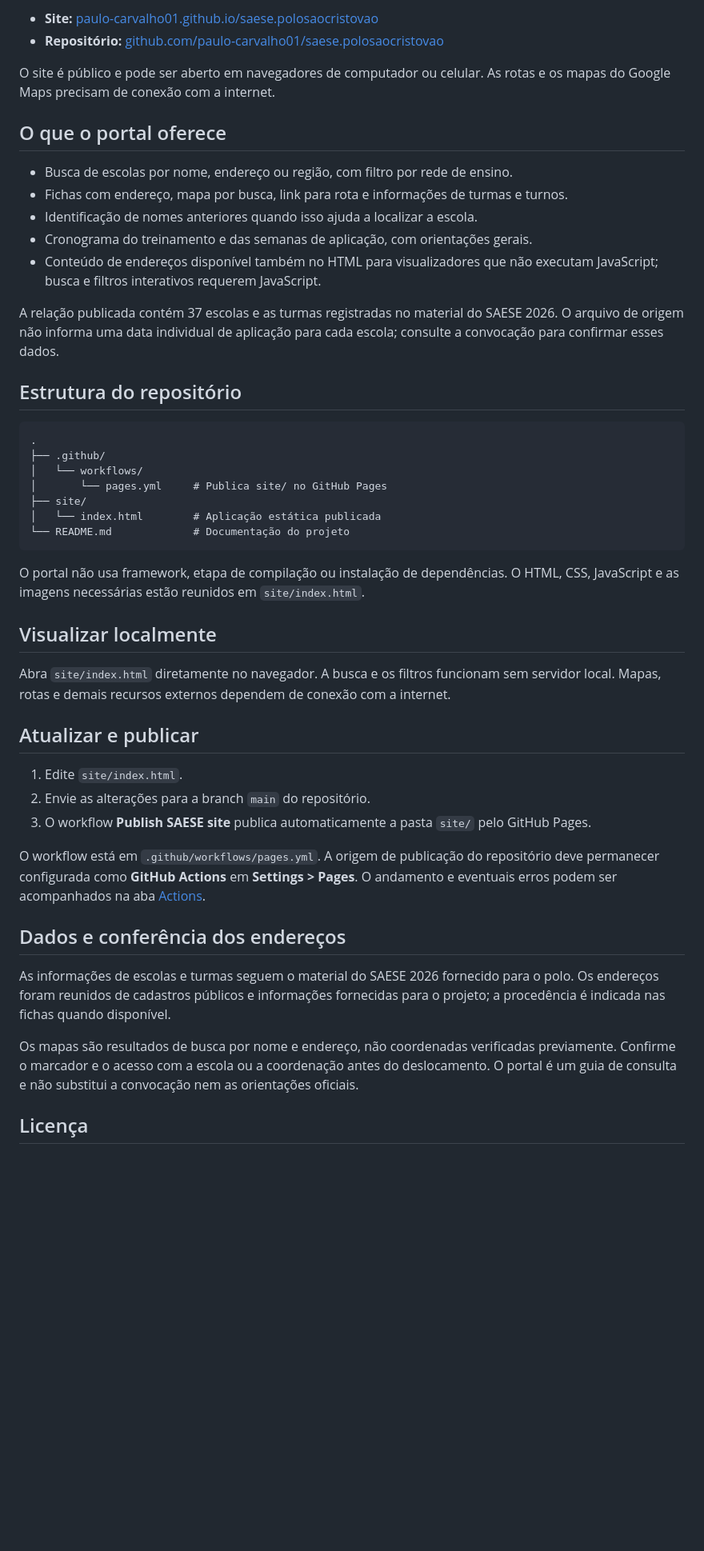
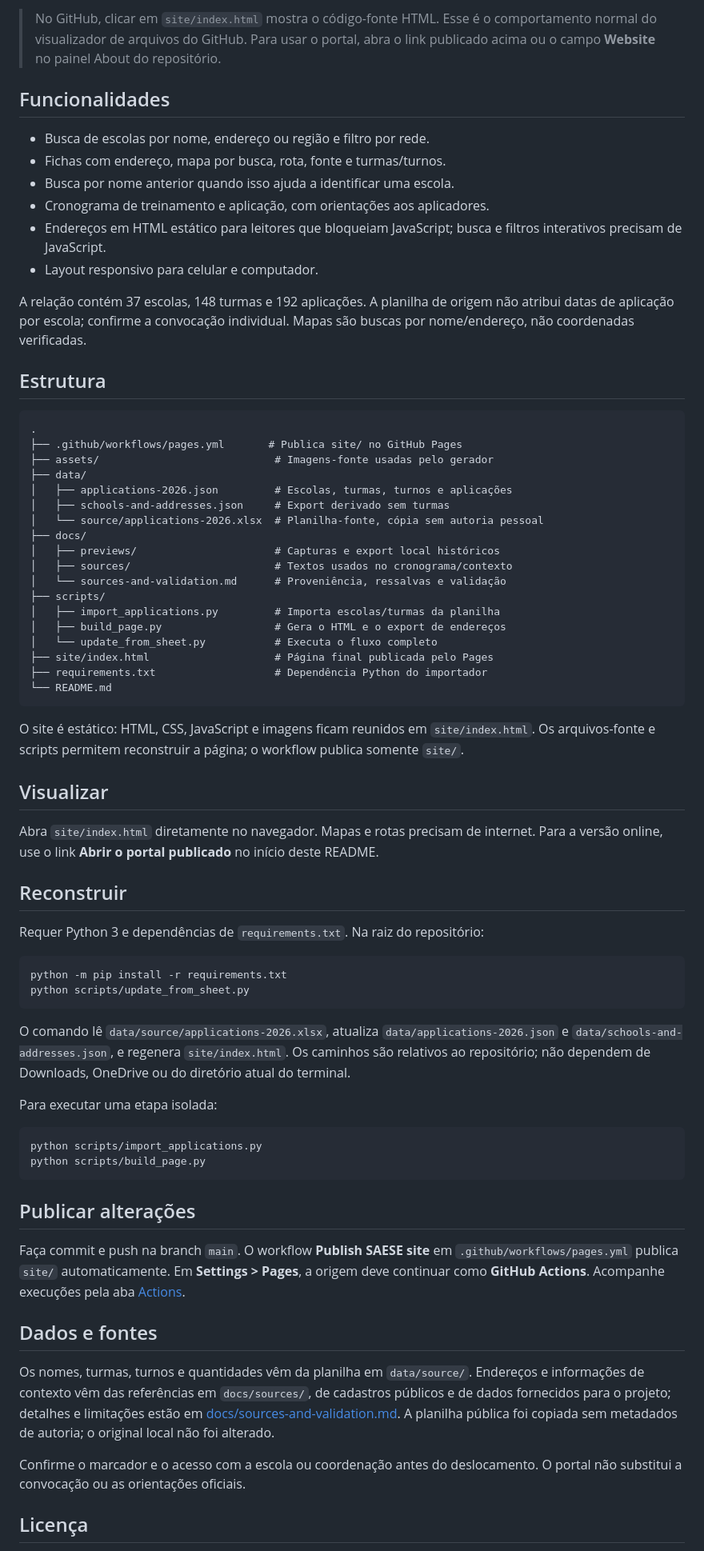
Before and after one commit to paulo-carvalho01/saese.polosaocristovao, a Markdown page: README.md, the part around one of its changes. Shown at 80% size. Drawn GitHub-style; blank space fills up the shorter version.

Commit message:
docs: document full project workflow and sources

````diff
--- a/README.md
+++ b/README.md
@@ -6,50 +6,73 @@ Portal responsivo de consulta para os aplicadores do Sistema de Avaliação da E
 
-- **Site:** [paulo-carvalho01.github.io/saese.polosaocristovao](https://paulo-carvalho01.github.io/saese.polosaocristovao/)
-- **Repositório:** [github.com/paulo-carvalho01/saese.polosaocristovao](https://github.com/paulo-carvalho01/saese.polosaocristovao)
+> No GitHub, clicar em `site/index.html` mostra o código-fonte HTML. Esse é o comportamento normal do visualizador de arquivos do GitHub. Para usar o portal, abra o link publicado acima ou o campo **Website** no painel About do repositório.
 
-O site é público e pode ser aberto em navegadores de computador ou celular. As rotas e os mapas do Google Maps precisam de conexão com a internet.
+## Funcionalidades
 
-## O que o portal oferece
+- Busca de escolas por nome, endereço ou região e filtro por rede.
+- Fichas com endereço, mapa por busca, rota, fonte e turmas/turnos.
+- Busca por nome anterior quando isso ajuda a identificar uma escola.
+- Cronograma de treinamento e aplicação, com orientações aos aplicadores.
+- Endereços em HTML estático para leitores que bloqueiam JavaScript; busca e filtros interativos precisam de JavaScript.
+- Layout responsivo para celular e computador.
 
-- Busca de escolas por nome, endereço ou região, com filtro por rede de ensino.
-- Fichas com endereço, mapa por busca, link para rota e informações de turmas e turnos.
-- Identificação de nomes anteriores quando isso ajuda a localizar a escola.
-- Cronograma do treinamento e das semanas de aplicação, com orientações gerais.
-- Conteúdo de endereços disponível também no HTML para visualizadores que não executam JavaScript; busca e filtros interativos requerem JavaScript.
+A relação contém 37 escolas, 148 turmas e 192 aplicações. A planilha de origem não atribui datas de aplicação por escola; confirme a convocação individual. Mapas são buscas por nome/endereço, não coordenadas verificadas.
 
-A relação publicada contém 37 escolas e as turmas registradas no material do SAESE 2026. O arquivo de origem não informa uma data individual de aplicação para cada escola; consulte a convocação para confirmar esses dados.
-
-## Estrutura do repositório
+## Estrutura
 
 ```text
 .
-├── .github/
-│   └── workflows/
-│       └── pages.yml     # Publica site/ no GitHub Pages
-├── site/
-│   └── index.html        # Aplicação estática publicada
-└── README.md             # Documentação do projeto
+├── .github/workflows/pages.yml       # Publica site/ no GitHub Pages
+├── assets/                            # Imagens-fonte usadas pelo gerador
+├── data/
+│   ├── applications-2026.json         # Escolas, turmas, turnos e aplicações
+│   ├── schools-and-addresses.json     # Export derivado sem turmas
+│   └── source/applications-2026.xlsx  # Planilha-fonte, cópia sem autoria pessoal
+├── docs/
+│   ├── previews/                      # Capturas e export local históricos
+│   ├── sources/                       # Textos usados no cronograma/contexto
+│   └── sources-and-validation.md      # Proveniência, ressalvas e validação
+├── scripts/
+│   ├── import_applications.py         # Importa escolas/turmas da planilha
+│   ├── build_page.py                  # Gera o HTML e o export de endereços
+│   └── update_from_sheet.py           # Executa o fluxo completo
+├── site/index.html                    # Página final publicada pelo Pages
+├── requirements.txt                   # Dependência Python do importador
+└── README.md
 ```
 
-O portal não usa framework, etapa de compilação ou instalação de dependências. O HTML, CSS, JavaScript e as imagens necessárias estão reunidos em `site/index.html`.
+O site é estático: HTML, CSS, JavaScript e imagens ficam reunidos em `site/index.html`. Os arquivos-fonte e scripts permitem reconstruir a página; o workflow publica somente `site/`.
 
-## Visualizar localmente
+## Visualizar
 
-Abra `site/index.html` diretamente no navegador. A busca e os filtros funcionam sem servidor local. Mapas, rotas e demais recursos externos dependem de conexão com a internet.
+Abra `site/index.html` diretamente no navegador. Mapas e rotas precisam de internet. Para a versão online, use o link **Abrir o portal publicado** no início deste README.
 
-## Atualizar e publicar
+## Reconstruir
 
-1. Edite `site/index.html`.
-2. Envie as alterações para a branch `main` do repositório.
-3. O workflow **Publish SAESE site** publica automaticamente a pasta `site/` pelo GitHub Pages.
+Requer Python 3 e dependências de `requirements.txt`. Na raiz do repositório:
 
-O workflow está em `.github/workflows/pages.yml`. A origem de publicação do repositório deve permanecer configurada como **GitHub Actions** em **Settings > Pages**. O andamento e eventuais erros podem ser acompanhados na aba [Actions](https://github.com/paulo-carvalho01/saese.polosaocristovao/actions).
+```powershell
+python -m pip install -r requirements.txt
+python scripts/update_from_sheet.py
+```
 
-## Dados e conferência dos endereços
+O comando lê `data/source/applications-2026.xlsx`, atualiza `data/applications-2026.json` e `data/schools-and-addresses.json`, e regenera `site/index.html`. Os caminhos são relativos ao repositório; não dependem de Downloads, OneDrive ou do diretório atual do terminal.
 
-As informações de escolas e turmas seguem o material do SAESE 2026 fornecido para o polo. Os endereços foram reunidos de cadastros públicos e informações fornecidas para o projeto; a procedência é indicada nas fichas quando disponível.
+Para executar uma etapa isolada:
 
-Os mapas são resultados de busca por nome e endereço, não coordenadas verificadas previamente. Confirme o marcador e o acesso com a escola ou a coordenação antes do deslocamento. O portal é um guia de consulta e não substitui a convocação nem as orientações oficiais.
+```powershell
+python scripts/import_applications.py
+python scripts/build_page.py
+```
+
+## Publicar alterações
+
+Faça commit e push na branch `main`. O workflow **Publish SAESE site** em `.github/workflows/pages.yml` publica `site/` automaticamente. Em **Settings > Pages**, a origem deve continuar como **GitHub Actions**. Acompanhe execuções pela aba [Actions](https://github.com/paulo-carvalho01/saese.polosaocristovao/actions).
+
+## Dados e fontes
+
+Os nomes, turmas, turnos e quantidades vêm da planilha em `data/source/`. Endereços e informações de contexto vêm das referências em `docs/sources/`, de cadastros públicos e de dados fornecidos para o projeto; detalhes e limitações estão em [docs/sources-and-validation.md](docs/sources-and-validation.md). A planilha pública foi copiada sem metadados de autoria; o original local não foi alterado.
+
+Confirme o marcador e o acesso com a escola ou coordenação antes do deslocamento. O portal não substitui a convocação ou as orientações oficiais.
 
 ## Licença
 
````
Also changed, not shown: other parts of README.md (+3 -3 lines), docs/sources-and-validation.md (added, +35 -0 lines).
